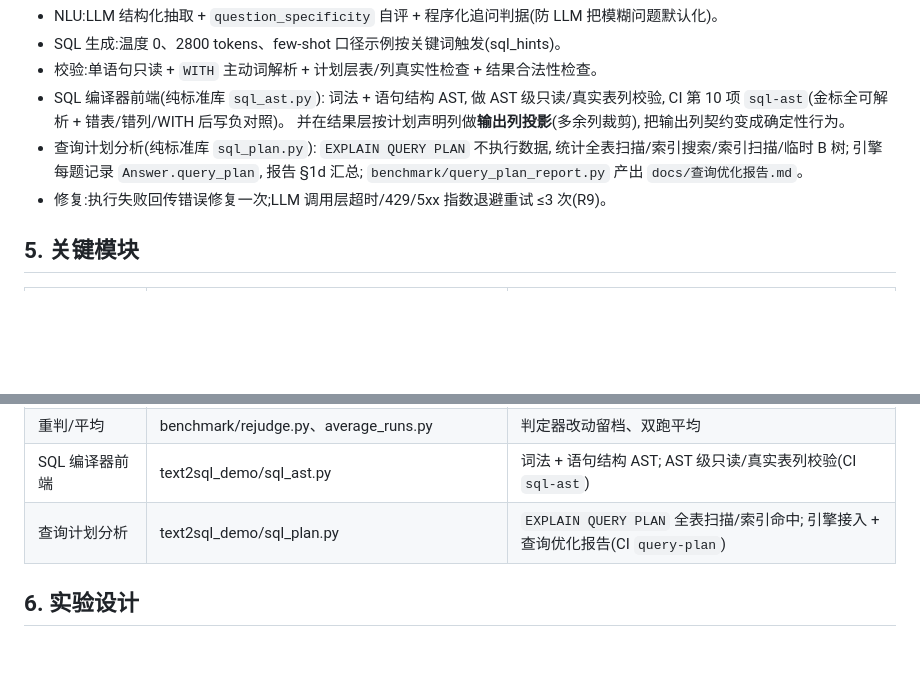
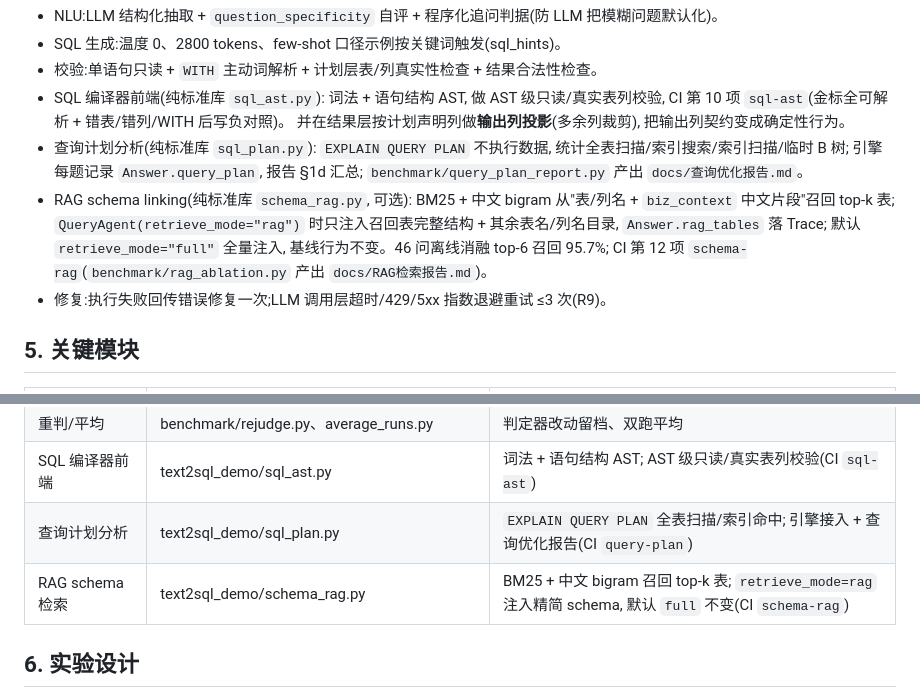
Before and after one commit to congxinjie/agentic-text2sql, a Markdown page: docs/技术报告.md, 2 parts joined by grey strips. GitHub-like rendering; blank space fills up the shorter version.

Commit message:
docs: 技术报告/算法说明补 schema_rag 模块与 retrieve_mode=rag(含 CI schema-rag 与 46 问召回 95.7%)

```diff
--- a/docs/技术报告.md
+++ b/docs/技术报告.md
@@ -36,6 +36,7 @@ QueryAgent(9 阶段状态机)
 - 校验:单语句只读 + `WITH` 主动词解析 + 计划层表/列真实性检查 + 结果合法性检查。
 - SQL 编译器前端(纯标准库 `sql_ast.py`): 词法 + 语句结构 AST, 做 AST 级只读/真实表列校验, CI 第 10 项 `sql-ast`(金标全可解析 + 错表/错列/WITH 后写负对照)。 并在结果层按计划声明列做**输出列投影**(多余列裁剪), 把输出列契约变成确定性行为。
 - 查询计划分析(纯标准库 `sql_plan.py`): `EXPLAIN QUERY PLAN` 不执行数据, 统计全表扫描/索引搜索/索引扫描/临时 B 树; 引擎每题记录 `Answer.query_plan`, 报告 §1d 汇总; `benchmark/query_plan_report.py` 产出 `docs/查询优化报告.md`。
+- RAG schema linking(纯标准库 `schema_rag.py`, 可选): BM25 + 中文 bigram 从"表/列名 + `biz_context` 中文片段"召回 top-k 表; `QueryAgent(retrieve_mode="rag")` 时只注入召回表完整结构 + 其余表名/列名目录, `Answer.rag_tables` 落 Trace; 默认 `retrieve_mode="full"` 全量注入, 基线行为不变。46 问离线消融 top-6 召回 95.7%; CI 第 12 项 `schema-rag`(`benchmark/rag_ablation.py` 产出 `docs/RAG检索报告.md`)。
 - 修复:执行失败回传错误修复一次;LLM 调用层超时/429/5xx 指数退避重试 ≤3 次(R9)。
 
 ## 5. 关键模块
@@ -50,6 +51,7 @@ QueryAgent(9 阶段状态机)
 | 重判/平均 | benchmark/rejudge.py、average_runs.py | 判定器改动留档、双跑平均 |
 | SQL 编译器前端 | text2sql_demo/sql_ast.py | 词法 + 语句结构 AST; AST 级只读/真实表列校验(CI `sql-ast`) |
 | 查询计划分析 | text2sql_demo/sql_plan.py | `EXPLAIN QUERY PLAN` 全表扫描/索引命中; 引擎接入 + 查询优化报告(CI `query-plan`) |
+| RAG schema 检索 | text2sql_demo/schema_rag.py | BM25 + 中文 bigram 召回 top-k 表; `retrieve_mode=rag` 注入精简 schema, 默认 `full` 不变(CI `schema-rag`) |
 
 ## 6. 实验设计
 
```
Also changed, not shown: docs/算法说明.md (+1 -0 lines).
